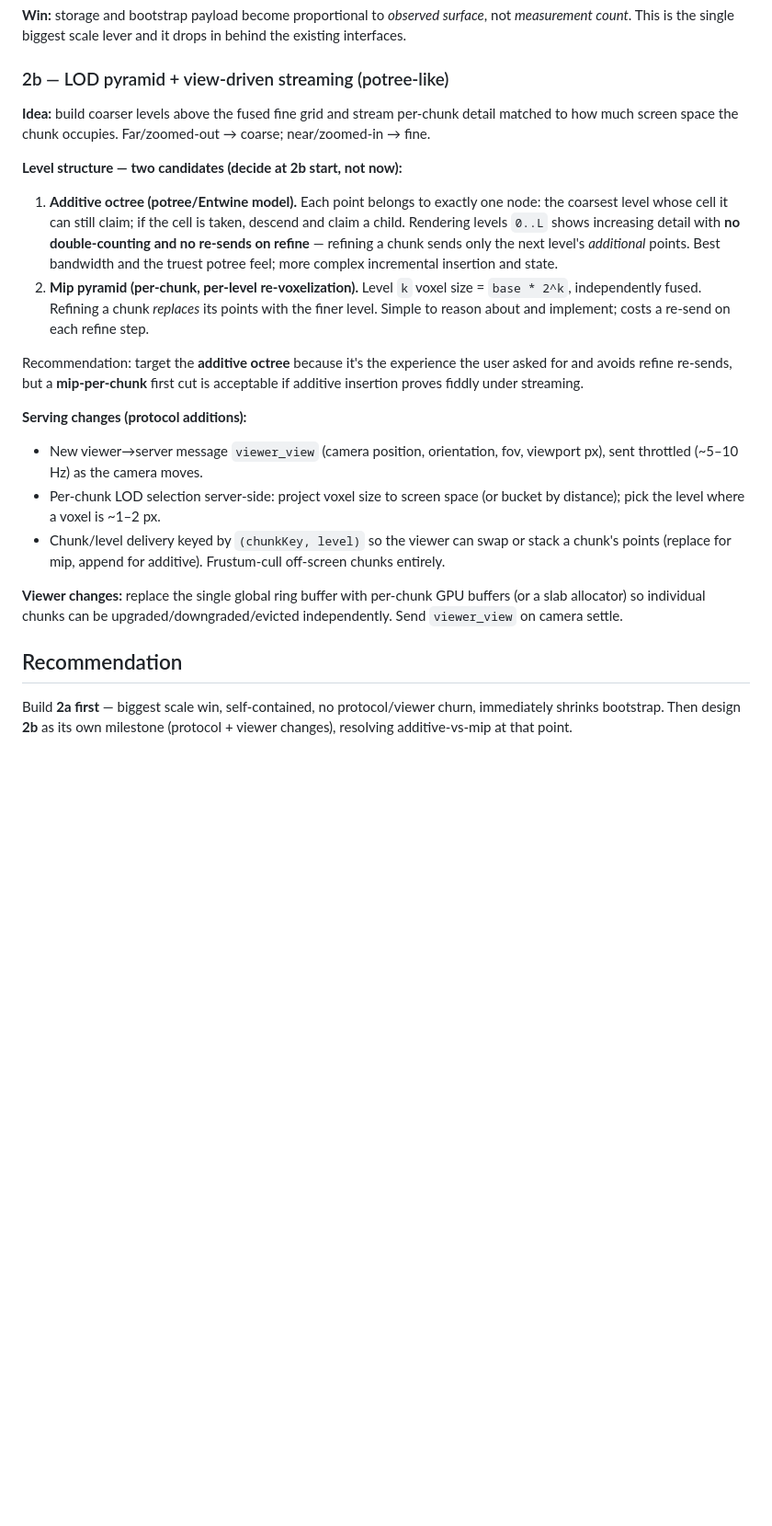
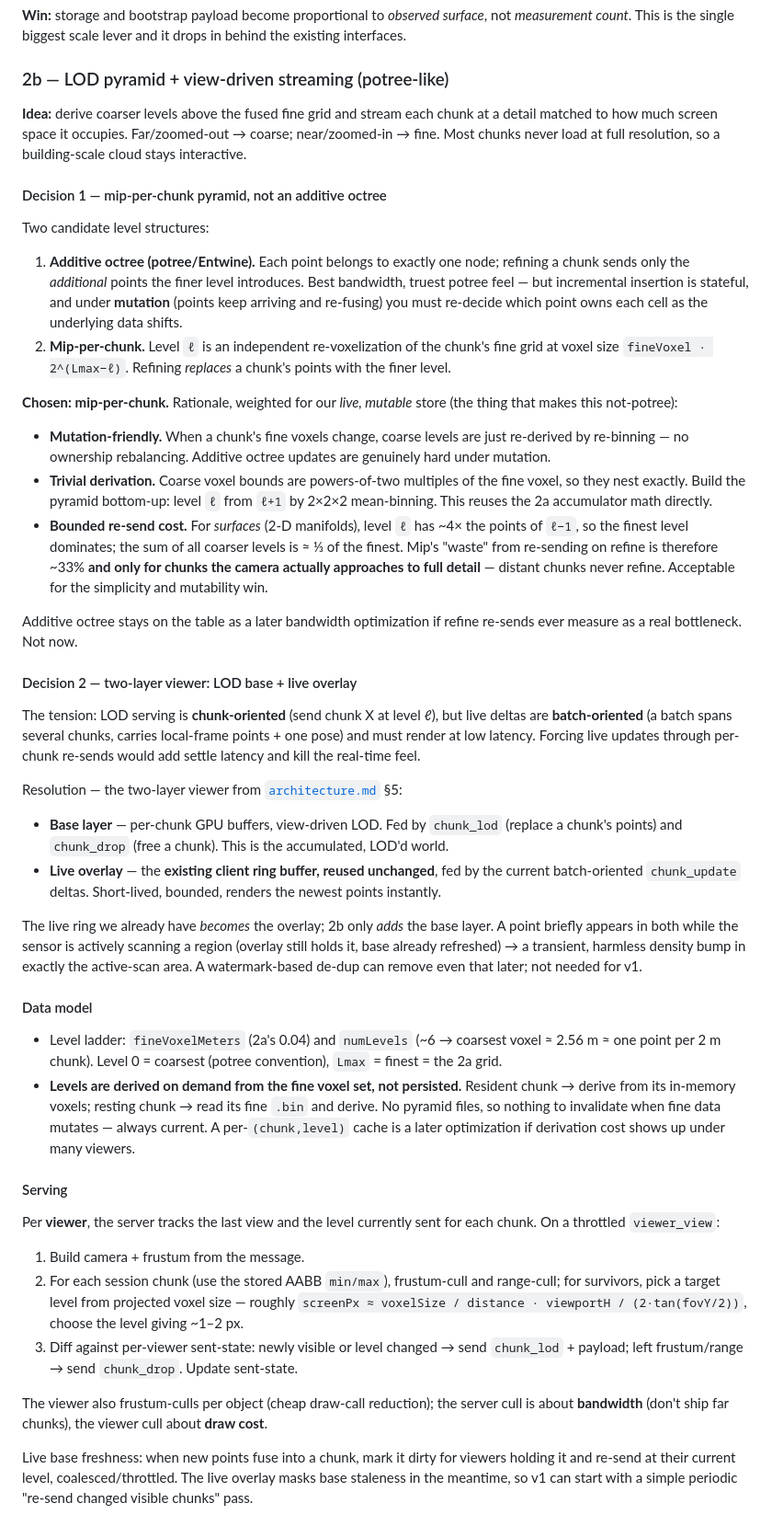
Before and after one commit to dwilson2547/point-cloud-visualizer, a Markdown page: docs/phase-2-voxel-fusion-lod.md, the part around one of its changes. Shown at 92% size. GitHub-like rendering; blank space fills up the shorter version.

Commit message:
docs: flesh out phase 2b LOD design (mip-per-chunk + two-layer viewer)
Decisions recorded: mip-per-chunk pyramid over additive octree (chosen
for mutability + trivial derivation from the 2a voxel grid; ~33%
bounded refine re-send only on closely-approached chunks), and a
two-layer viewer (per-chunk LOD base + the existing client ring buffer
reused as a live overlay). Adds the viewer_view / chunk_lod / chunk_drop
protocol sketch, screen-space level-selection math, on-demand level
derivation, and a 2b-1..2b-5 implementation ladder.

Co-Authored-By: Claude Opus 4.8 <noreply@anthropic.com>

```diff
--- a/docs/phase-2-voxel-fusion-lod.md
+++ b/docs/phase-2-voxel-fusion-lod.md
@@ -71,39 +71,81 @@ count*. This is the single biggest scale lever and it drops in behind the existi
 
 ### 2b — LOD pyramid + view-driven streaming (potree-like)
 
-**Idea:** build coarser levels above the fused fine grid and stream per-chunk detail matched to how
-much screen space the chunk occupies. Far/zoomed-out → coarse; near/zoomed-in → fine.
+**Idea:** derive coarser levels above the fused fine grid and stream each chunk at a detail matched
+to how much screen space it occupies. Far/zoomed-out → coarse; near/zoomed-in → fine. Most chunks
+never load at full resolution, so a building-scale cloud stays interactive.
 
-**Level structure — two candidates (decide at 2b start, not now):**
+#### Decision 1 — mip-per-chunk pyramid, not an additive octree
 
-1. **Additive octree (potree/Entwine model).** Each point belongs to exactly one node: the coarsest
-   level whose cell it can still claim; if the cell is taken, descend and claim a child. Rendering
-   levels `0..L` shows increasing detail with **no double-counting and no re-sends on refine** —
-   refining a chunk sends only the next level's *additional* points. Best bandwidth and the truest
-   potree feel; more complex incremental insertion and state.
-2. **Mip pyramid (per-chunk, per-level re-voxelization).** Level `k` voxel size = `base * 2^k`,
-   independently fused. Refining a chunk *replaces* its points with the finer level. Simple to
-   reason about and implement; costs a re-send on each refine step.
+Two candidate level structures:
 
-Recommendation: target the **additive octree** because it's the experience the user asked for and
-avoids refine re-sends, but a **mip-per-chunk** first cut is acceptable if additive insertion proves
-fiddly under streaming.
+1. **Additive octree (potree/Entwine).** Each point belongs to exactly one node; refining a chunk
+   sends only the *additional* points the finer level introduces. Best bandwidth, truest potree
+   feel — but incremental insertion is stateful, and under **mutation** (points keep arriving and
+   re-fusing) you must re-decide which point owns each cell as the underlying data shifts.
+2. **Mip-per-chunk.** Level `ℓ` is an independent re-voxelization of the chunk's fine grid at voxel
+   size `fineVoxel · 2^(Lmax−ℓ)`. Refining *replaces* a chunk's points with the finer level.
 
-**Serving changes (protocol additions):**
+**Chosen: mip-per-chunk.** Rationale, weighted for our *live, mutable* store (the thing that makes
+this not-potree):
 
-- New viewer→server message `viewer_view` (camera position, orientation, fov, viewport px), sent
-  throttled (~5–10 Hz) as the camera moves.
-- Per-chunk LOD selection server-side: project voxel size to screen space (or bucket by distance);
-  pick the level where a voxel is ~1–2 px.
-- Chunk/level delivery keyed by `(chunkKey, level)` so the viewer can swap or stack a chunk's points
-  (replace for mip, append for additive). Frustum-cull off-screen chunks entirely.
+- **Mutation-friendly.** When a chunk's fine voxels change, coarse levels are just re-derived by
+  re-binning — no ownership rebalancing. Additive octree updates are genuinely hard under mutation.
+- **Trivial derivation.** Coarse voxel bounds are powers-of-two multiples of the fine voxel, so they
+  nest exactly. Build the pyramid bottom-up: level `ℓ` from `ℓ+1` by 2×2×2 mean-binning. This reuses
+  the 2a accumulator math directly.
+- **Bounded re-send cost.** For *surfaces* (2-D manifolds), level `ℓ` has ~4× the points of `ℓ−1`,
+  so the finest level dominates; the sum of all coarser levels is ≈ ⅓ of the finest. Mip's "waste"
+  from re-sending on refine is therefore ~33% **and only for chunks the camera actually approaches
+  to full detail** — distant chunks never refine. Acceptable for the simplicity and mutability win.
 
-**Viewer changes:** replace the single global ring buffer with per-chunk GPU buffers (or a slab
-allocator) so individual chunks can be upgraded/downgraded/evicted independently. Send `viewer_view`
-on camera settle.
+Additive octree stays on the table as a later bandwidth optimization if refine re-sends ever measure
+as a real bottleneck. Not now.
 
-## Recommendation
+#### Decision 2 — two-layer viewer: LOD base + live overlay
 
-Build **2a first** — biggest scale win, self-contained, no protocol/viewer churn, immediately
-shrinks bootstrap. Then design **2b** as its own milestone (protocol + viewer changes), resolving
-additive-vs-mip at that point.
+The tension: LOD serving is **chunk-oriented** (send chunk X at level ℓ), but live deltas are
+**batch-oriented** (a batch spans several chunks, carries local-frame points + one pose) and must
+render at low latency. Forcing live updates through per-chunk re-sends would add settle latency and
+kill the real-time feel.
+
+Resolution — the two-layer viewer from [`architecture.md`](./architecture.md) §5:
+
+- **Base layer** — per-chunk GPU buffers, view-driven LOD. Fed by `chunk_lod` (replace a chunk's
+  points) and `chunk_drop` (free a chunk). This is the accumulated, LOD'd world.
+- **Live overlay** — the **existing client ring buffer, reused unchanged**, fed by the current
+  batch-oriented `chunk_update` deltas. Short-lived, bounded, renders the newest points instantly.
+
+The live ring we already have *becomes* the overlay; 2b only *adds* the base layer. A point briefly
+appears in both while the sensor is actively scanning a region (overlay still holds it, base already
+refreshed) → a transient, harmless density bump in exactly the active-scan area. A watermark-based
+de-dup can remove even that later; not needed for v1.
+
+#### Data model
+
+- Level ladder: `fineVoxelMeters` (2a's 0.04) and `numLevels` (~6 → coarsest voxel ≈ 2.56 m ≈ one
+  point per 2 m chunk). Level 0 = coarsest (potree convention), `Lmax` = finest = the 2a grid.
+- **Levels are derived on demand from the fine voxel set, not persisted.** Resident chunk → derive
+  from its in-memory voxels; resting chunk → read its fine `.bin` and derive. No pyramid files, so
+  nothing to invalidate when fine data mutates — always current. A per-`(chunk,level)` cache is a
+  later optimization if derivation cost shows up under many viewers.
+
+#### Serving
+
+Per **viewer**, the server tracks the last view and the level currently sent for each chunk. On a
+throttled `viewer_view`:
+
+1. Build camera + frustum from the message.
+2. For each session chunk (use the stored AABB `min/max`), frustum-cull and range-cull; for
+   survivors, pick a target level from projected voxel size — roughly
+   `screenPx ≈ voxelSize / distance · viewportH / (2·tan(fovY/2))`, choose the level giving ~1–2 px.
+3. Diff against per-viewer sent-state: newly visible or level changed → send `chunk_lod` + payload;
+   left frustum/range → send `chunk_drop`. Update sent-state.
+
+The viewer also frustum-culls per object (cheap draw-call reduction); the server cull is about
+**bandwidth** (don't ship far chunks), the viewer cull about **draw cost**.
+
+Live base freshness: when new points fuse into a chunk, mark it dirty for viewers holding it and
+re-send at their current level, coalesced/throttled. The live overlay masks base staleness in the
+meantime, so v1 can start with a simple periodic "re-send changed visible chunks" pass.
+
```
Also changed, not shown: other parts of docs/phase-2-voxel-fusion-lod.md (+62 -3 lines).
